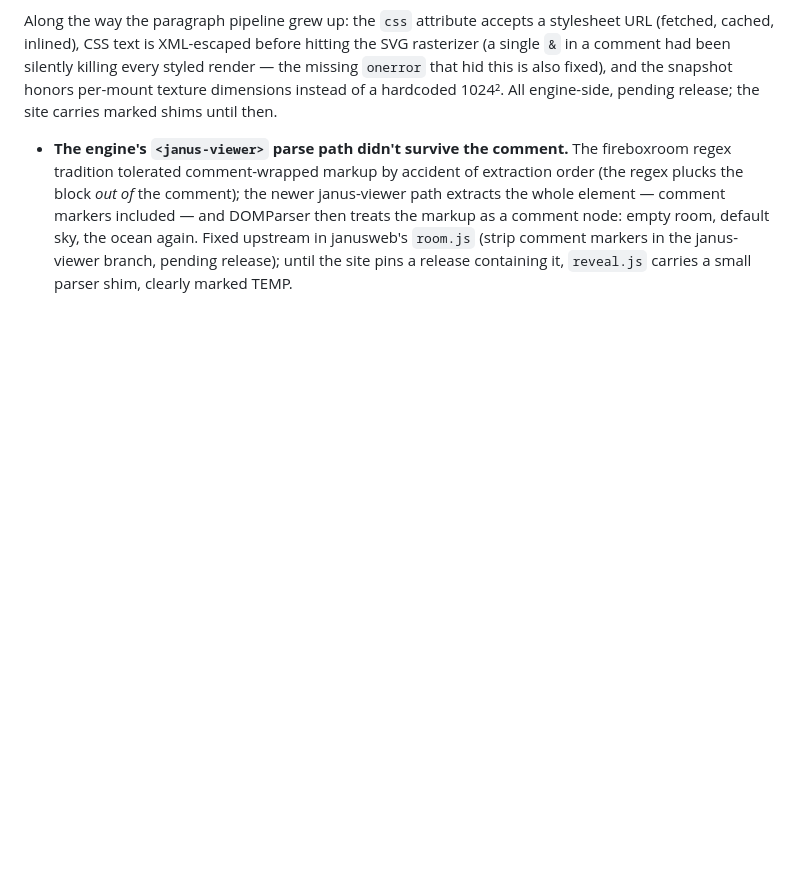
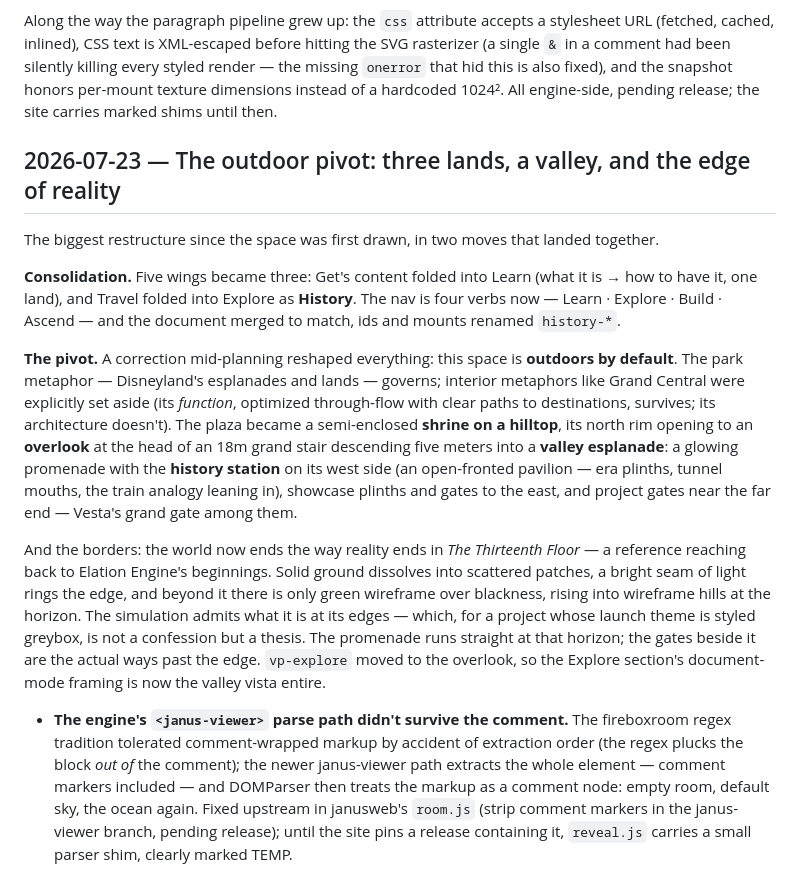
Before and after one commit to janusvr/janusxr.org, a Markdown page: BUILDLOG.md, the part around the change. Rendered like a GitHub page; blank space fills up the shorter version.

Commit message:
Log the outdoor pivot

```diff
--- a/BUILDLOG.md
+++ b/BUILDLOG.md
@@ -402,6 +402,38 @@ the SVG rasterizer (a single `&` in a comment had been silently killing every
 styled render — the missing `onerror` that hid this is also fixed), and the
 snapshot honors per-mount texture dimensions instead of a hardcoded 1024². All
 engine-side, pending release; the site carries marked shims until then.
+
+## 2026-07-23 — The outdoor pivot: three lands, a valley, and the edge of reality
+
+The biggest restructure since the space was first drawn, in two moves that landed
+together.
+
+**Consolidation.** Five wings became three: Get's content folded into Learn (what
+it is → how to have it, one land), and Travel folded into Explore as **History**.
+The nav is four verbs now — Learn · Explore · Build · Ascend — and the document
+merged to match, ids and mounts renamed `history-*`.
+
+**The pivot.** A correction mid-planning reshaped everything: this space is
+**outdoors by default**. The park metaphor — Disneyland's esplanades and lands —
+governs; interior metaphors like Grand Central were explicitly set aside (its
+*function*, optimized through-flow with clear paths to destinations, survives;
+its architecture doesn't). The plaza became a semi-enclosed **shrine on a
+hilltop**, its north rim opening to an **overlook** at the head of an 18m grand
+stair descending five meters into a **valley esplanade**: a glowing promenade
+with the **history station** on its west side (an open-fronted pavilion — era
+plinths, tunnel mouths, the train analogy leaning in), showcase plinths and
+gates to the east, and project gates near the far end — Vesta's grand gate among
+them.
+
+And the borders: the world now ends the way reality ends in *The Thirteenth
+Floor* — a reference reaching back to Elation Engine's beginnings. Solid ground
+dissolves into scattered patches, a bright seam of light rings the edge, and
+beyond it there is only green wireframe over blackness, rising into wireframe
+hills at the horizon. The simulation admits what it is at its edges — which, for
+a project whose launch theme is styled greybox, is not a confession but a thesis.
+The promenade runs straight at that horizon; the gates beside it are the actual
+ways past the edge. `vp-explore` moved to the overlook, so the Explore section's
+document-mode framing is now the valley vista entire.
 - **The engine's `<janus-viewer>` parse path didn't survive the comment.** The
   fireboxroom regex tradition tolerated comment-wrapped markup by accident of
   extraction order (the regex plucks the block *out of* the comment); the newer
```
